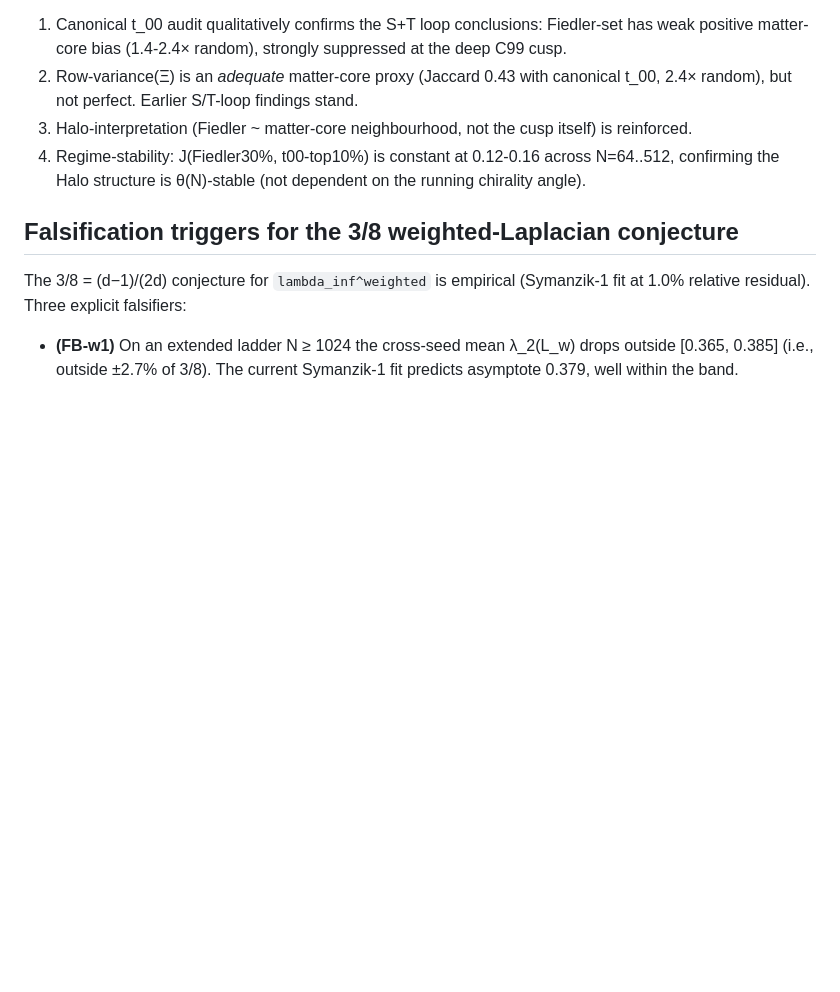
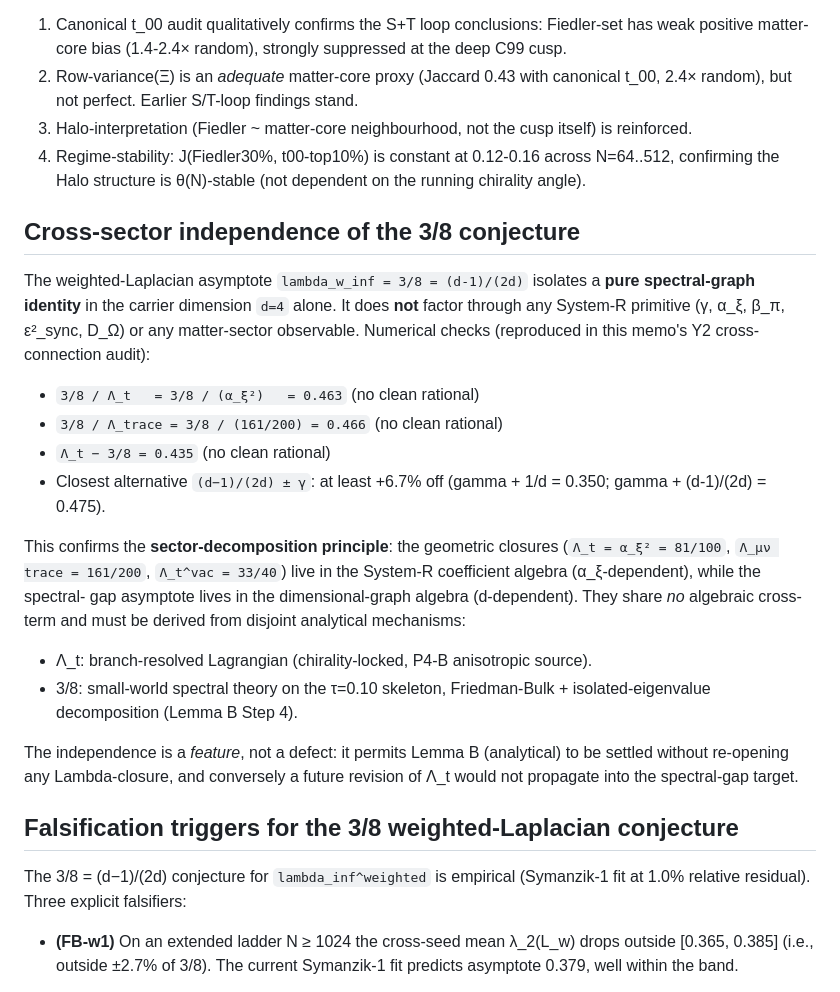
Before and after one commit to TerraSignum/emergent-gr-closure-repro, a Markdown page: notes/lemma_B_proof_strategy.md, the part around the change. Rendered like a GitHub page; blank space fills up the shorter version.

Commit message:
Lemma B notes: add cross-sector independence paragraph
Y2 cross-connection audit verified algebraic independence
of the 3/8 = (d-1)/(2d) weighted-Laplacian asymptote from
Lambda_t = alpha_xi^2 = 81/100 and Lambda_munu trace =
161/200. The spectral-gap target lives in the dimensional-
graph algebra (d-only), the Lambda-closures in the System-R
coefficient algebra (alpha_xi-dependent). Settling Lemma B
will not re-open any Lambda-closure.

Co-Authored-By: Claude Opus 4.7 (1M context) <noreply@anthropic.com>

```diff
--- a/notes/lemma_B_proof_strategy.md
+++ b/notes/lemma_B_proof_strategy.md
@@ -918,6 +918,40 @@ companion paper).
    structure is θ(N)-stable (not dependent on the running
    chirality angle).
 
+## Cross-sector independence of the 3/8 conjecture
+
+The weighted-Laplacian asymptote `lambda_w_inf = 3/8 = (d-1)/(2d)`
+isolates a **pure spectral-graph identity** in the carrier
+dimension `d=4` alone. It does **not** factor through any
+System-R primitive (γ, α_ξ, β_π, ε²_sync, D_Ω) or any
+matter-sector observable. Numerical checks (reproduced in
+this memo's Y2 cross-connection audit):
+
+  - `3/8 / Λ_t   = 3/8 / (α_ξ²)   = 0.463` (no clean rational)
+  - `3/8 / Λ_trace = 3/8 / (161/200) = 0.466` (no clean rational)
+  - `Λ_t − 3/8 = 0.435` (no clean rational)
+  - Closest alternative `(d−1)/(2d) ± γ`: at least
+    +6.7% off (gamma + 1/d = 0.350; gamma + (d-1)/(2d) = 0.475).
+
+This confirms the **sector-decomposition principle**: the
+geometric closures (`Λ_t = α_ξ² = 81/100`, `Λ_μν trace
+= 161/200`, `Λ_t^vac = 33/40`) live in the System-R
+coefficient algebra (α_ξ-dependent), while the spectral-
+gap asymptote lives in the dimensional-graph algebra
+(d-dependent). They share *no* algebraic cross-term and
+must be derived from disjoint analytical mechanisms:
+
+  - Λ_t: branch-resolved Lagrangian (chirality-locked,
+    P4-B anisotropic source).
+  - 3/8: small-world spectral theory on the τ=0.10
+    skeleton, Friedman-Bulk + isolated-eigenvalue
+    decomposition (Lemma B Step 4).
+
+The independence is a *feature*, not a defect: it permits
+Lemma B (analytical) to be settled without re-opening any
+Lambda-closure, and conversely a future revision of Λ_t
+would not propagate into the spectral-gap target.
+
 ## Falsification triggers for the 3/8 weighted-Laplacian conjecture
 
 The 3/8 = (d−1)/(2d) conjecture for
```
